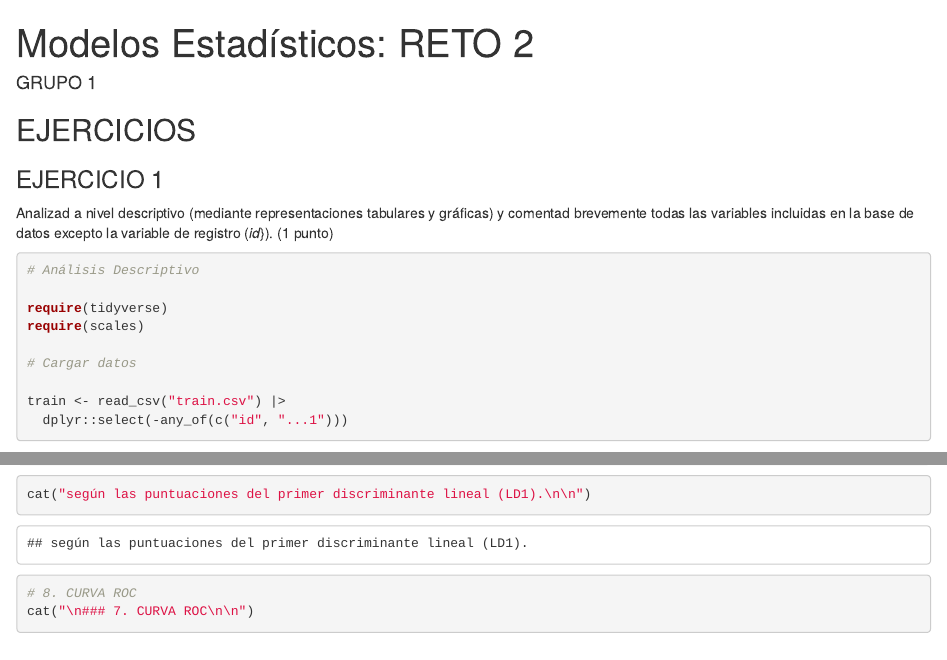
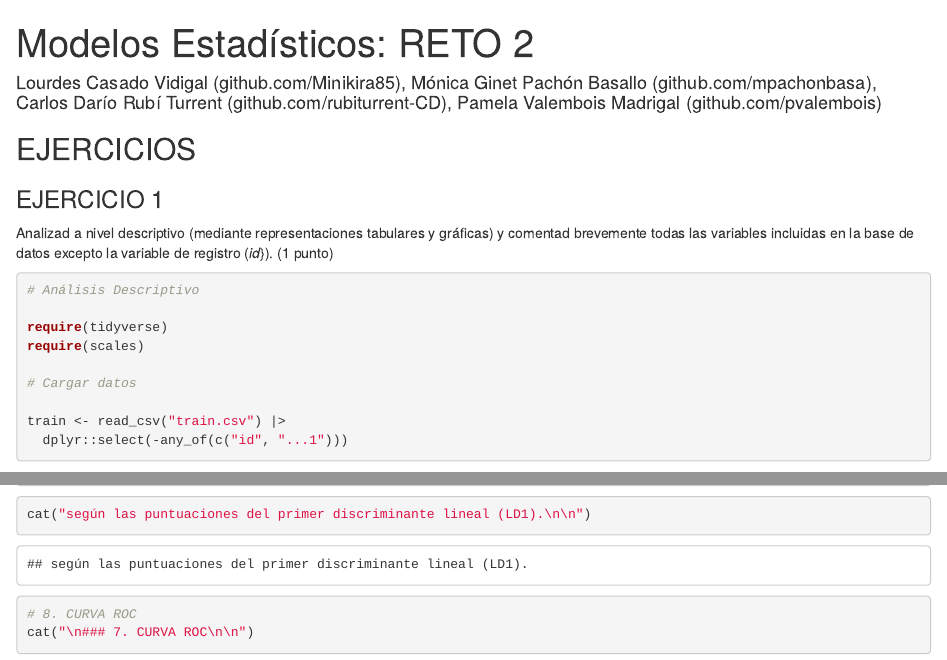
Before and after one commit to Minikira85/behavioural-data-science-portfolio, an R Markdown document (airline_satisfaction_classification.Rmd): the page in a window 1100 px wide, from its top, and a second part further down, joined at a grey line. Rendered offline with R 4.5, knitr and Pandoc, with nearby package versions; some code elsewhere in the file could not run offline.

Commit message:
Update author information in Rmd file

```diff
--- a/airline_satisfaction_classification.Rmd
+++ b/airline_satisfaction_classification.Rmd
@@ -1,6 +1,6 @@
 ---
 title: "Modelos Estadísticos: RETO 2"
-author: GRUPO 1
+author: "Lourdes Casado Vidigal (github.com/Minikira85), Mónica Ginet Pachón Basallo (github.com/mpachonbasa), Carlos Darío Rubí Turrent (github.com/rubiturrent-CD), Pamela Valembois Madrigal (github.com/pvalembois)"
 output: html_notebook
 ---
 
```
